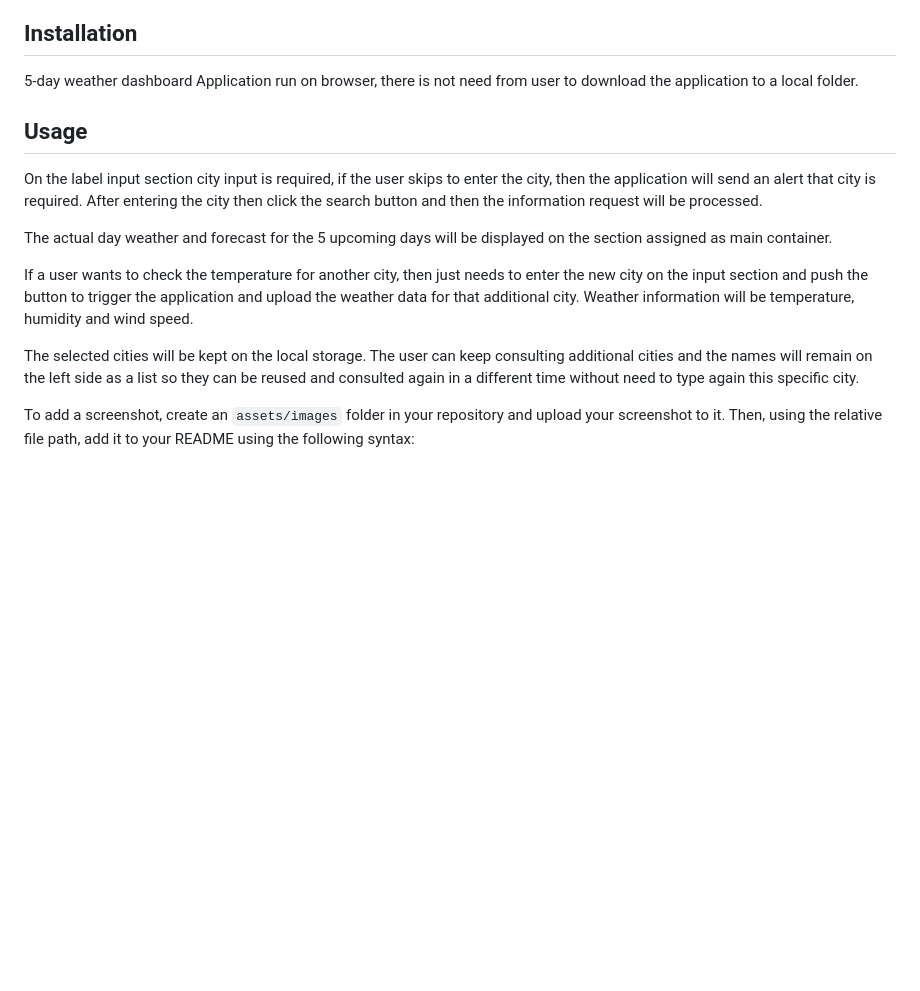
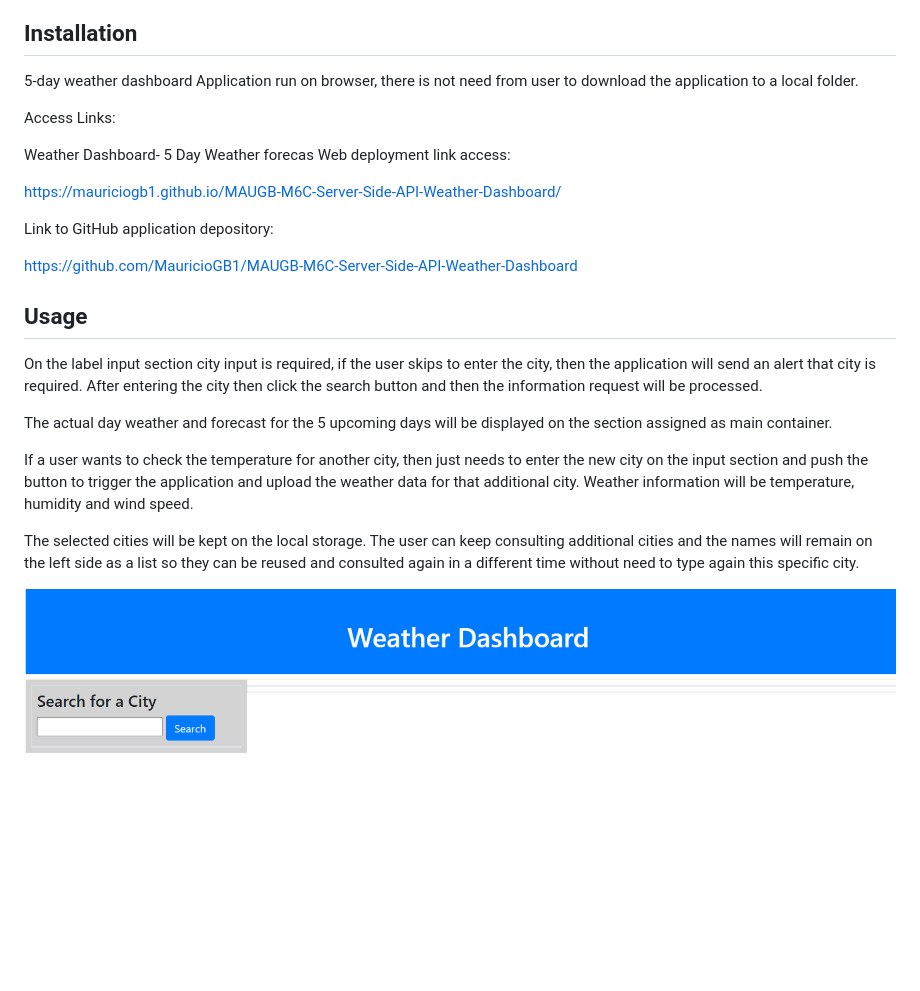
Before and after one commit to MauricioGB1/MAUGB-M6C-Server-Side-API-Weather-Dashboard, a Markdown page: README.md, the part around one of its changes. Drawn GitHub-style; pictures changed too: assets/images/image1.png (added); blank space fills up the shorter version.

Commit message:
additional readme

```diff
--- a/README.md
+++ b/README.md
@@ -31,6 +31,17 @@ The application is requesting weather data from the external API server side and
 5-day weather dashboard
 Application run on browser, there is not need from user to download the application to a local folder.
 
+Access Links:
+
+Weather Dashboard- 5 Day Weather forecas  Web deployment link access:
+
+https://mauriciogb1.github.io/MAUGB-M6C-Server-Side-API-Weather-Dashboard/
+
+
+Link to GitHub application depository:
+
+https://github.com/MauricioGB1/MAUGB-M6C-Server-Side-API-Weather-Dashboard
+
 ## Usage
 
 
@@ -45,6 +56,6 @@ The selected cities will be kept on the local storage.
 The user can keep consulting additional cities and the names will remain on the left side as a list so they can be reused and consulted again in a different time without need to type again this specific city.
 
 
+![alt text](./assets/images/image1.png)
 
-To add a screenshot, create an `assets/images` folder in your repository and upload your screenshot to it. Then, using the relative file path, add it to your README using the following syntax:
 
```
Also changed, not shown: other parts of README.md (+13 -1 lines), assets/images/image2.png (added), assets/images/image3.png (added), assets/images/image4.png (added), assets/images/image5.png (added).
